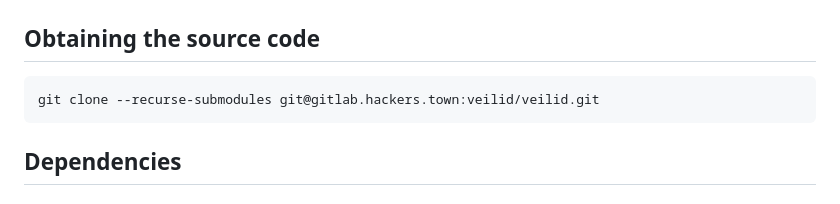
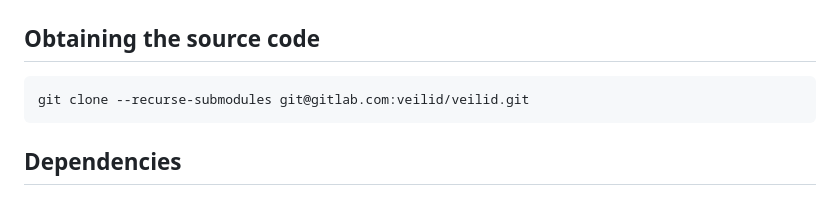
Before and after one commit to kyanha/veilid, a Markdown page: README.md, the part around the change. GitHub-like rendering.

Commit message:
Fix: Update url of repo in README

````diff
--- a/README.md
+++ b/README.md
@@ -5,7 +5,7 @@
 ## Obtaining the source code
 
 ```shell
-git clone --recurse-submodules git@gitlab.hackers.town:veilid/veilid.git
+git clone --recurse-submodules git@gitlab.com:veilid/veilid.git
 ```
 
 ## Dependencies
````
